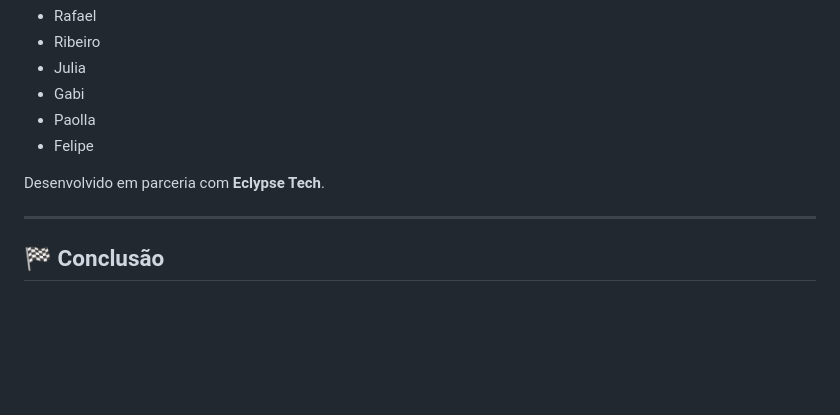
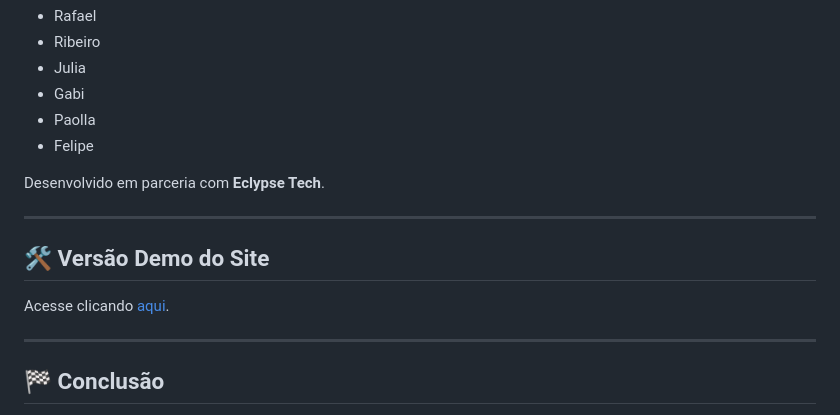
Before and after one commit to rbrecci/EclypseTech, a Markdown page: README.md, the part around the change. Drawn GitHub-style; blank space fills up the shorter version.

Commit message:
Add demo site section to README
Added demo site link to the README.

```diff
--- a/README.md
+++ b/README.md
@@ -159,6 +159,12 @@ Desenvolvido em parceria com **Eclypse Tech**.
 
 ---
 
+## 🛠️ Versão Demo do Site
+
+Acesse clicando <a href="https://peca-rara-eclypse.infinityfreeapp.com">aqui</a>.
+
+---
+
 ## 🏁 Conclusão
 
 Este projeto entregou uma solução funcional, segura e escalável para a Peça Rara Brechó, promovendo organização, sustentabilidade e modernização dos processos internos. O sistema está pronto para futuras expansões e evoluções conforme as necessidades da empresa.
```
